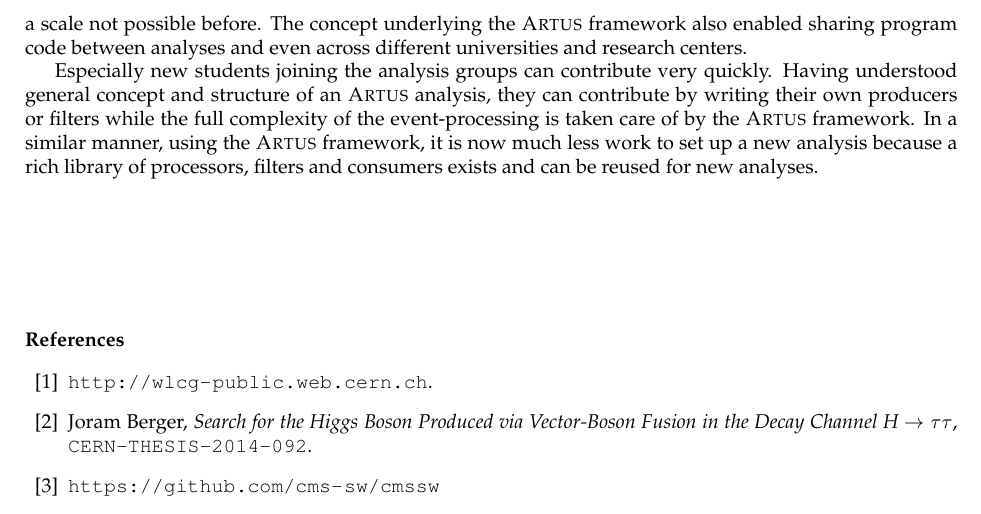
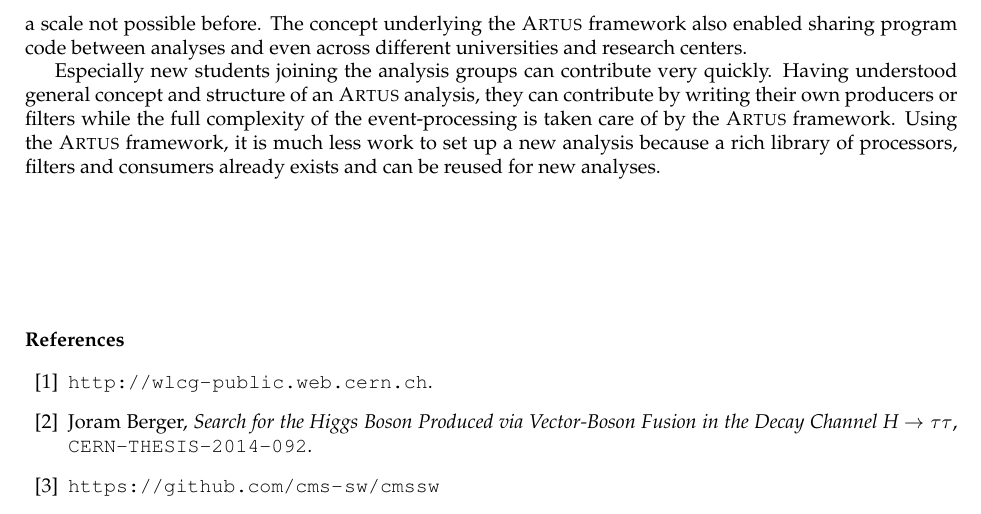
Before and after one commit to artus-analysis/Artus, a LaTeX paper (Core/doc/latex/paper.tex): part of page 8 of 8, cut so that both start at the same text. Compiled offline with pdfLaTeX.

Commit message:
Paper: Small simplification

```diff
--- a/Core/doc/latex/paper.tex
+++ b/Core/doc/latex/paper.tex
@@ -395,7 +395,7 @@ The concept underlying the \artus framework also enabled sharing program code be
 
 Especially new students joining the analysis groups can contribute very quickly.
 Having understood general concept and structure of an \artus analysis, they can contribute by writing their own producers or filters while the full complexity of the event-processing is taken care of by the \artus framework.
-In a similar manner, using the \artus framework, it is now much less work to set up a new analysis because a rich library of processors, filters and consumers exists and can be reused for new analyses.
+Using the \artus framework, it is much less work to set up a new analysis because a rich library of processors, filters and consumers already exists and can be reused for new analyses.
 
 \vspace{2cm}
 \input{include/bib}
```
